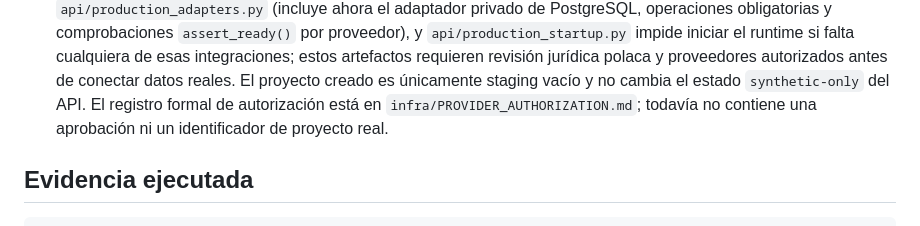
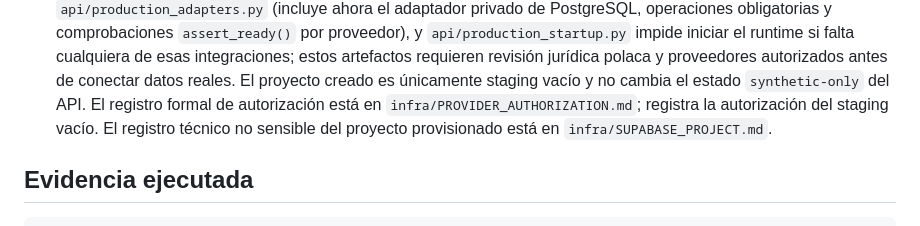
Before and after one commit to ib4d/onkofizjo, a Markdown page: PHASE_STATUS.md, the part around the change. GitHub-like rendering.

Commit message:
Record provisioned clinical Supabase project

```diff
--- a/PHASE_STATUS.md
+++ b/PHASE_STATUS.md
@@ -76,8 +76,9 @@ desarrollo. Sigue prohibido introducir datos reales: el API local declara
   proveedores autorizados antes de conectar datos reales. El proyecto creado es
   únicamente staging vacío y no cambia el estado `synthetic-only` del API.
   El registro formal de autorización está en
-  `infra/PROVIDER_AUTHORIZATION.md`; todavía no contiene una aprobación ni un
-  identificador de proyecto real.
+  `infra/PROVIDER_AUTHORIZATION.md`; registra la autorización del staging vacío.
+  El registro técnico no sensible del proyecto provisionado está en
+  `infra/SUPABASE_PROJECT.md`.
 
 ## Evidencia ejecutada
 
```
Also changed, not shown: infra/SUPABASE_PROJECT.md (added, +47 -0 lines).
